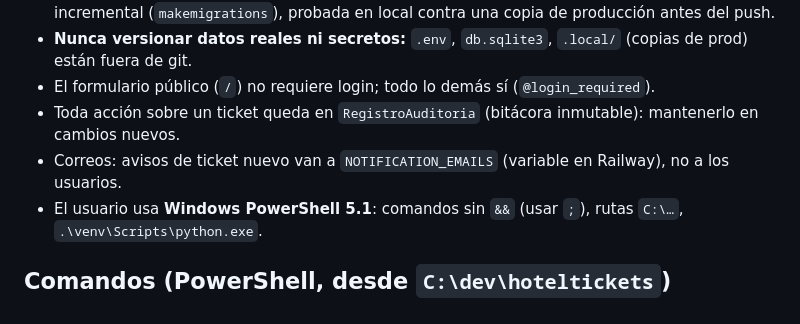
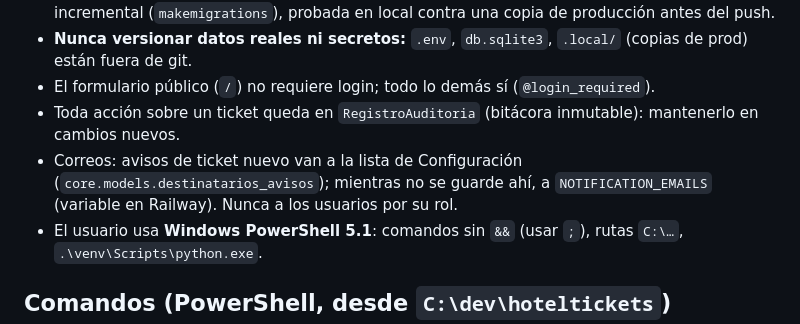
Before and after one commit to ITCRC1/hoteltickets, a Markdown page: CLAUDE.md, the part around one of its changes. Rendered like a GitHub page.

```diff
--- a/CLAUDE.md
+++ b/CLAUDE.md
@@ -58,7 +58,8 @@ Sin `DATABASE_URL` usa SQLite (`db.sqlite3`); en Railway usa Postgres.
 - **Nunca versionar datos reales ni secretos:** `.env`, `db.sqlite3`, `.local/` (copias de prod) están fuera de git.
 - El formulario público (`/`) no requiere login; todo lo demás sí (`@login_required`).
 - Toda acción sobre un ticket queda en `RegistroAuditoria` (bitácora inmutable): mantenerlo en cambios nuevos.
-- Correos: avisos de ticket nuevo van a `NOTIFICATION_EMAILS` (variable en Railway), no a los usuarios.
+- Correos: avisos de ticket nuevo van a la lista de Configuración (`core.models.destinatarios_avisos`); mientras no
+  se guarde ahí, a `NOTIFICATION_EMAILS` (variable en Railway). Nunca a los usuarios por su rol.
 - El usuario usa **Windows PowerShell 5.1**: comandos sin `&&` (usar `;`), rutas `C:\…`, `.\venv\Scripts\python.exe`.
 
 ## Comandos (PowerShell, desde `C:\dev\hoteltickets`)
```
Also changed, not shown: other parts of CLAUDE.md (+3 -3 lines).
